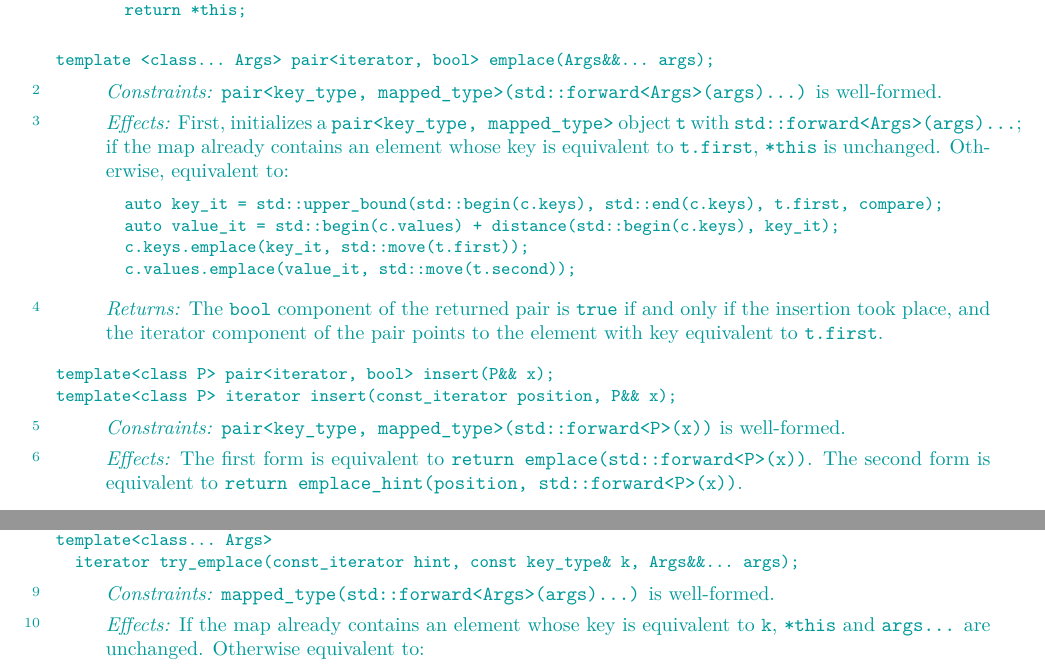
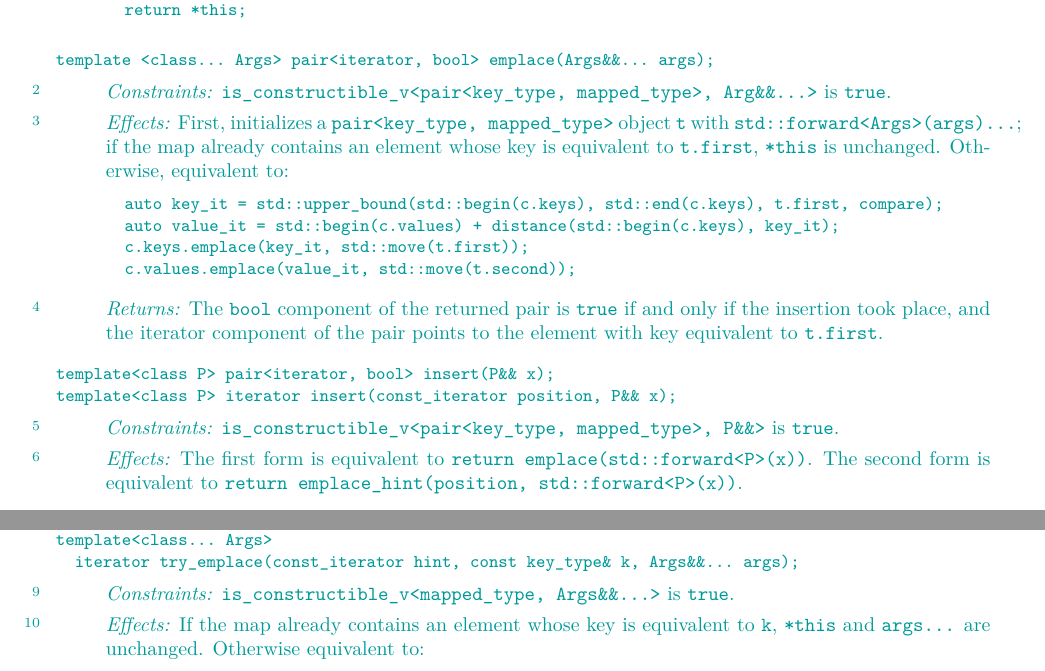
Before and after one commit to tzlaine/flat_map, a LaTeX book (paper/paper.tex, which reads paper/containers-lib.tex): two parts of pages 16 and 17 of 28, joined at a grey line, cut so that both start at the same text. Compiled offline with pdfLaTeX.

Commit message:
Use is_constructible_v<...> is true instead of ... is well-formed.

```diff
--- a/paper/containers-lib.tex
+++ b/paper/containers-lib.tex
@@ -873,7 +873,7 @@ template <class... Args> pair<iterator, bool> emplace(Args&&... args);
 \end{itemdecl}
 
 \begin{itemdescr}
-\pnum \constraints \tcode{pair<key_type, mapped_type>(std::forward<Args>(args)...)} is well-formed.
+\pnum \constraints \tcode{is_constructible_v<pair<key_type, mapped_type>, Arg\&\&...>} is \tcode{true}.
 
 \pnum
 \effects
@@ -902,7 +902,7 @@ template<class P> iterator insert(const_iterator position, P&& x);
 \end{itemdecl}
 
 \begin{itemdescr}
-\pnum \constraints \tcode{pair<key_type, mapped_type>(std::forward<P>(x))} is well-formed.
+\pnum \constraints \tcode{is_constructible_v<pair<key_type, mapped_type>, P\&\&>} is \tcode{true}.
 
 \pnum
 \effects
@@ -980,7 +980,7 @@ template<class... Args>
 \end{itemdecl}
 
 \begin{itemdescr}
-\pnum \constraints \tcode{mapped_type(std::forward<Args>(args)...)} is well-formed.
+\pnum \constraints \tcode{is_constructible_v<mapped_type, Args\&\&...>} is \tcode{true}.
 
 \pnum
 \effects
```
Also changed, not shown: paper/containers-lib.tex (6 more changed lines).
